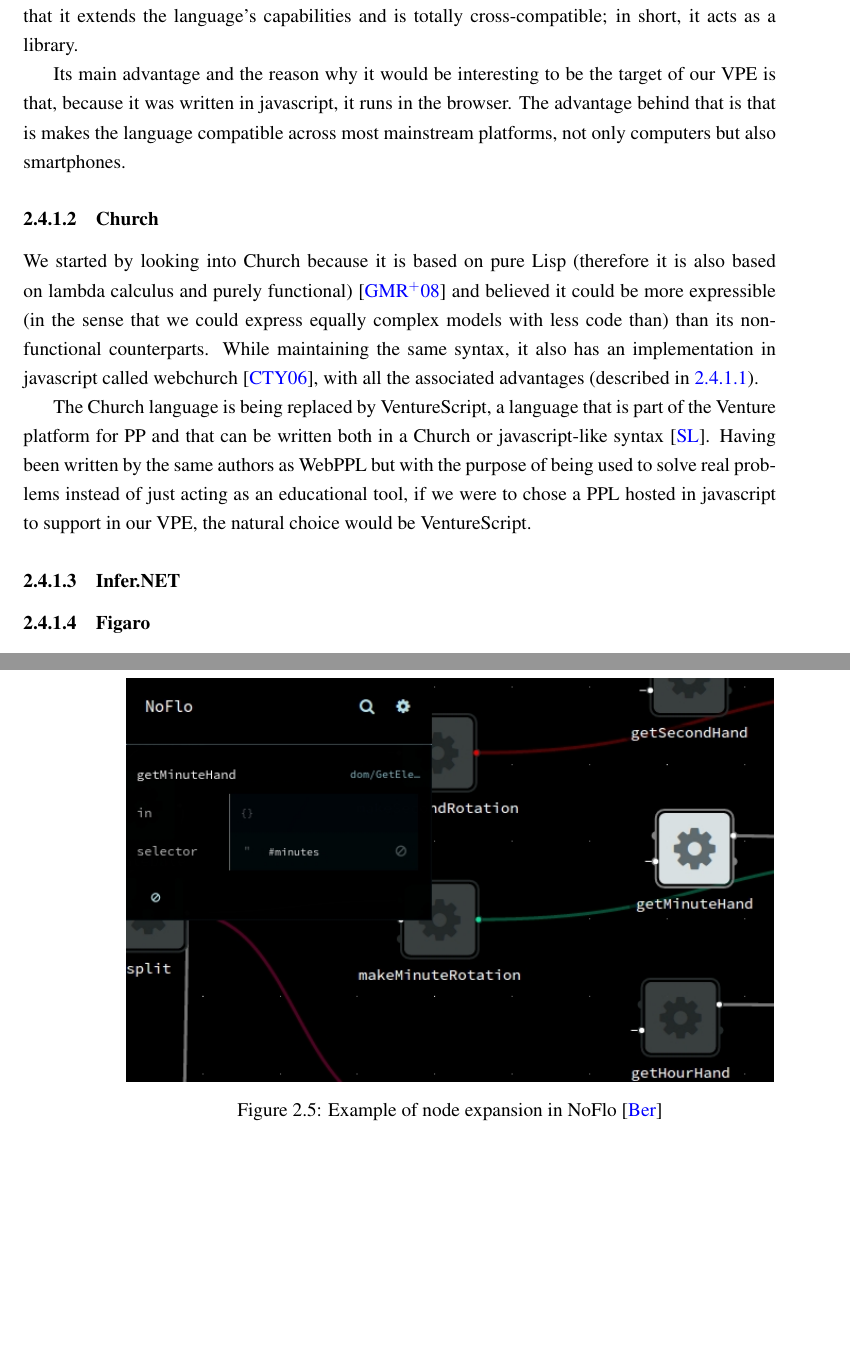
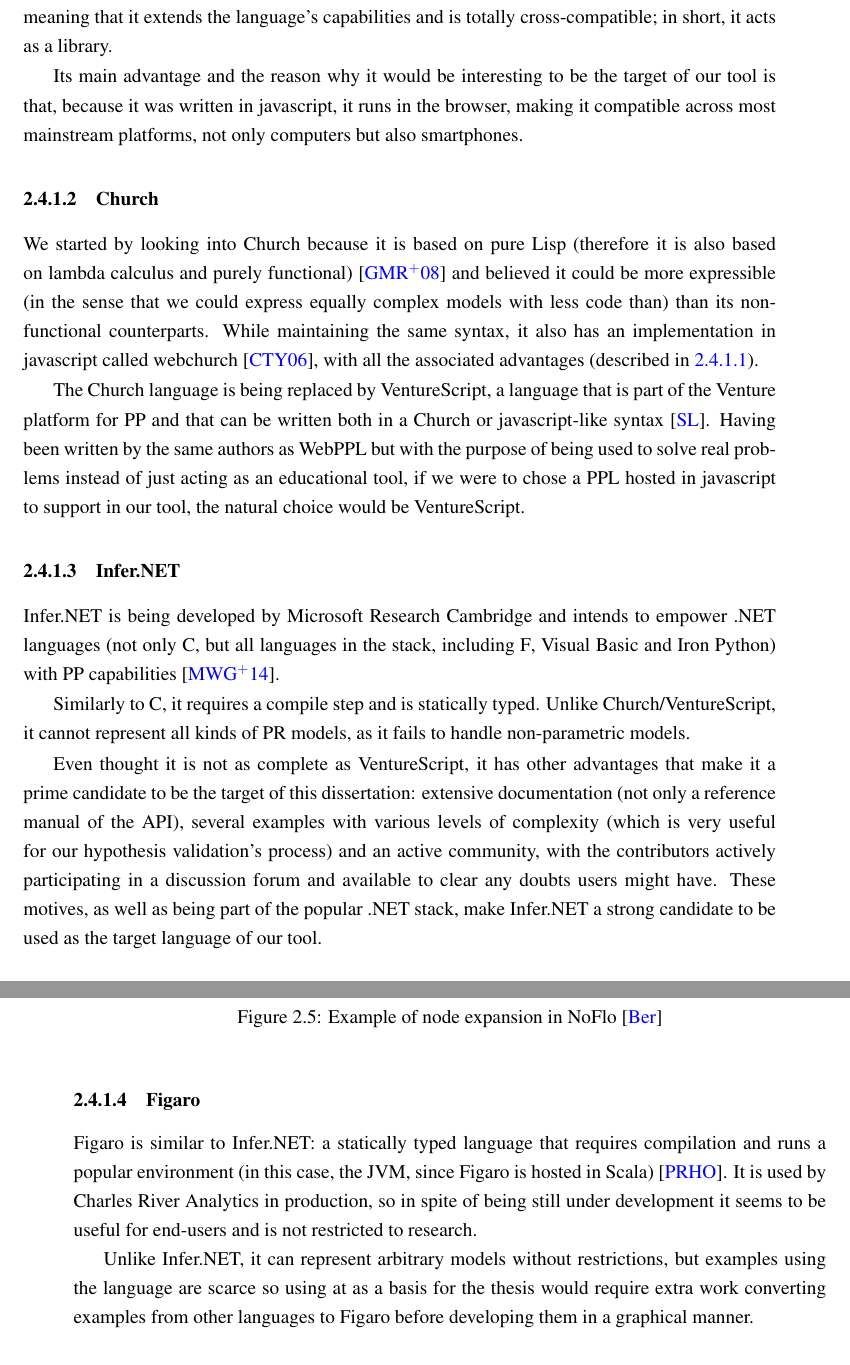
Before and after one commit to gcandal/pdis, a LaTeX thesis (tese/mieic-en.tex, which reads tese/chapter2.tex): two parts of pages 32 and 33 of 53, joined at a grey line, cut so that both start at the same text, the shorter picture padded with empty space. The pictures show the PDF file tese/mieic-en.pdf that the author committed with the source.

Commit message:
1st delivery

```diff
--- a/tese/chapter2.tex
+++ b/tese/chapter2.tex
@@ -733,8 +739,8 @@ the language's capabilities and is totally cross-compatible; in short, it acts
 as a library.
 
 Its main advantage and the reason why it would be interesting
-to be the target of our VPE is that, because it was written in javascript, it runs
-in the browser. The advantage behind that is that is makes the language compatible
+to be the target of our tool is that, because it was written in javascript, it runs
+in the browser, making it compatible
 across most mainstream platforms, not only computers but also smartphones.
 
 \subsubsection{Church}
@@ -752,14 +758,39 @@ of the Venture platform for PP and that can be written both in a Church or javas
 syntax \cite{probcomp}. Having been written by the same authors as WebPPL but
 with the purpose of being used to solve real problems instead of just acting as
 an educational tool, if we were to chose a PPL hosted in javascript to support
-in our VPE, the natural choice would be VentureScript.
+in our tool, the natural choice would be VentureScript.
 
 \subsubsection{Infer.NET}
 
+Infer.NET is being developed by Microsoft Research Cambridge and intends to
+empower .NET languages (not only C#, but all languages in the stack, including
+F#, Visual Basic and Iron Python) with PP capabilities \cite{InferNET14}.
 
+Similarly to C#, it requires a compile step and is statically typed. Unlike
+Church/VentureScript, it cannot represent all kinds of PR models, as it fails to handle
+non-parametric models.
+
+Even thought it is not as complete as VentureScript, it has other advantages
+that make it a prime candidate to be the target of this dissertation: extensive
+documentation (not only a reference manual of the API), several examples with
+various levels of complexity (which is very useful for our hypothesis validation's
+process) and an active community, with the contributors
+actively participating in a discussion forum and available to clear any doubts
+users might have. These motives, as well as being part of the popular .NET
+stack, make Infer.NET a strong candidate to be used as the target language of our tool.
 
 \subsubsection{Figaro}
-\cite{Figaro}
+
+Figaro is similar to Infer.NET: a statically typed language that requires compilation
+and runs a popular environment (in this case, the JVM, since Figaro is hosted in
+Scala) \cite{figarot}. It is used by Charles River Analytics in production, so
+in spite of being still under development it seems to be useful for end-users and
+is not restricted to research.
+
+Unlike Infer.NET, it can represent arbitrary models without restrictions, but
+examples using the language are scarce so using at as a basis for the thesis
+would require extra work converting examples from other languages to Figaro
+before developing them in a graphical manner.
 
 \subsection{Tools using VDP}
 
```
Also changed, not shown: tese/abbrevs_en.tex (+1 -0 lines), tese/chapter3.tex (+3 -3 lines), tese/myrefs.bib (+7 -0 lines), tese/mieic-en.pdf, tese/chapter2.tex (12 more changed lines).
